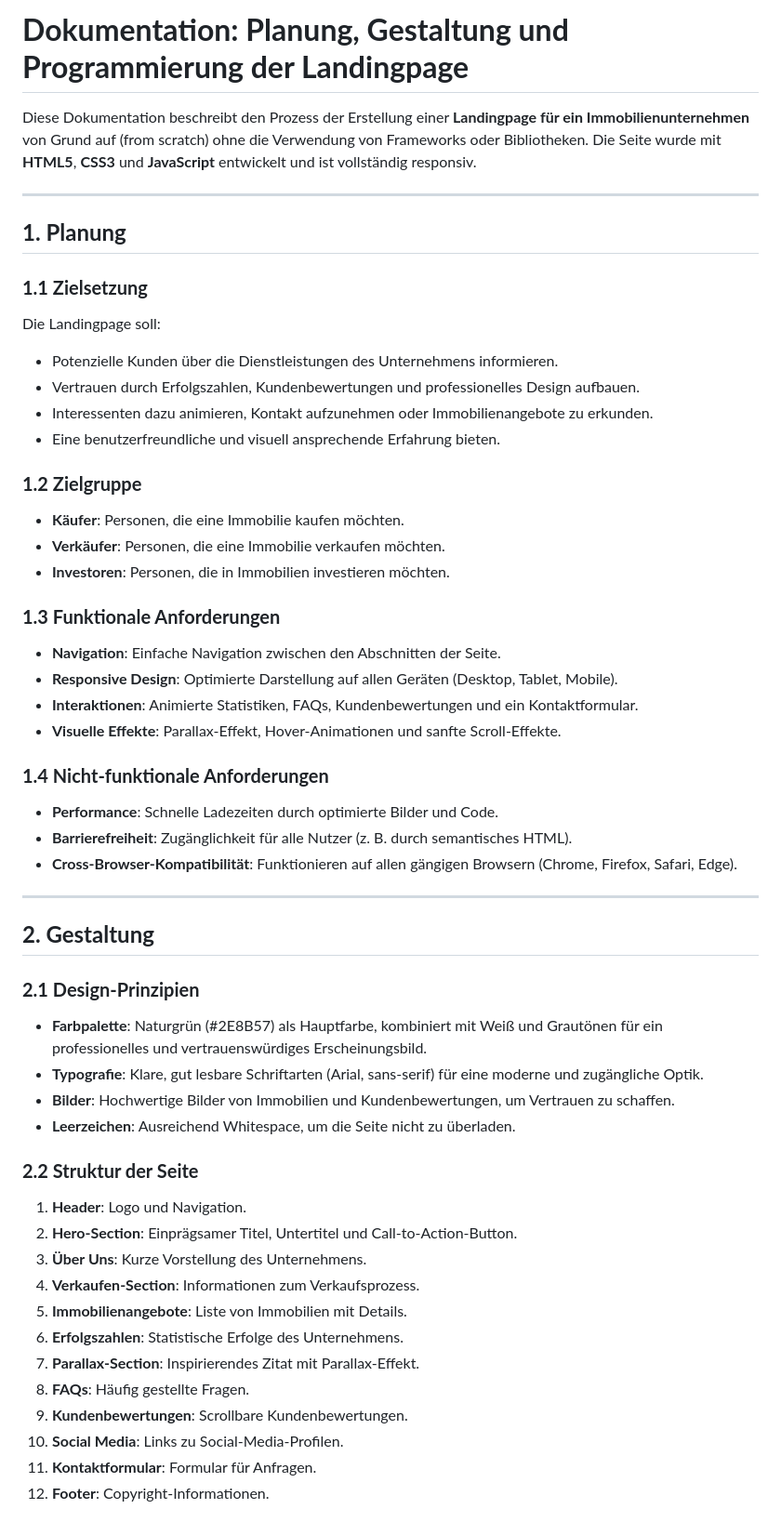
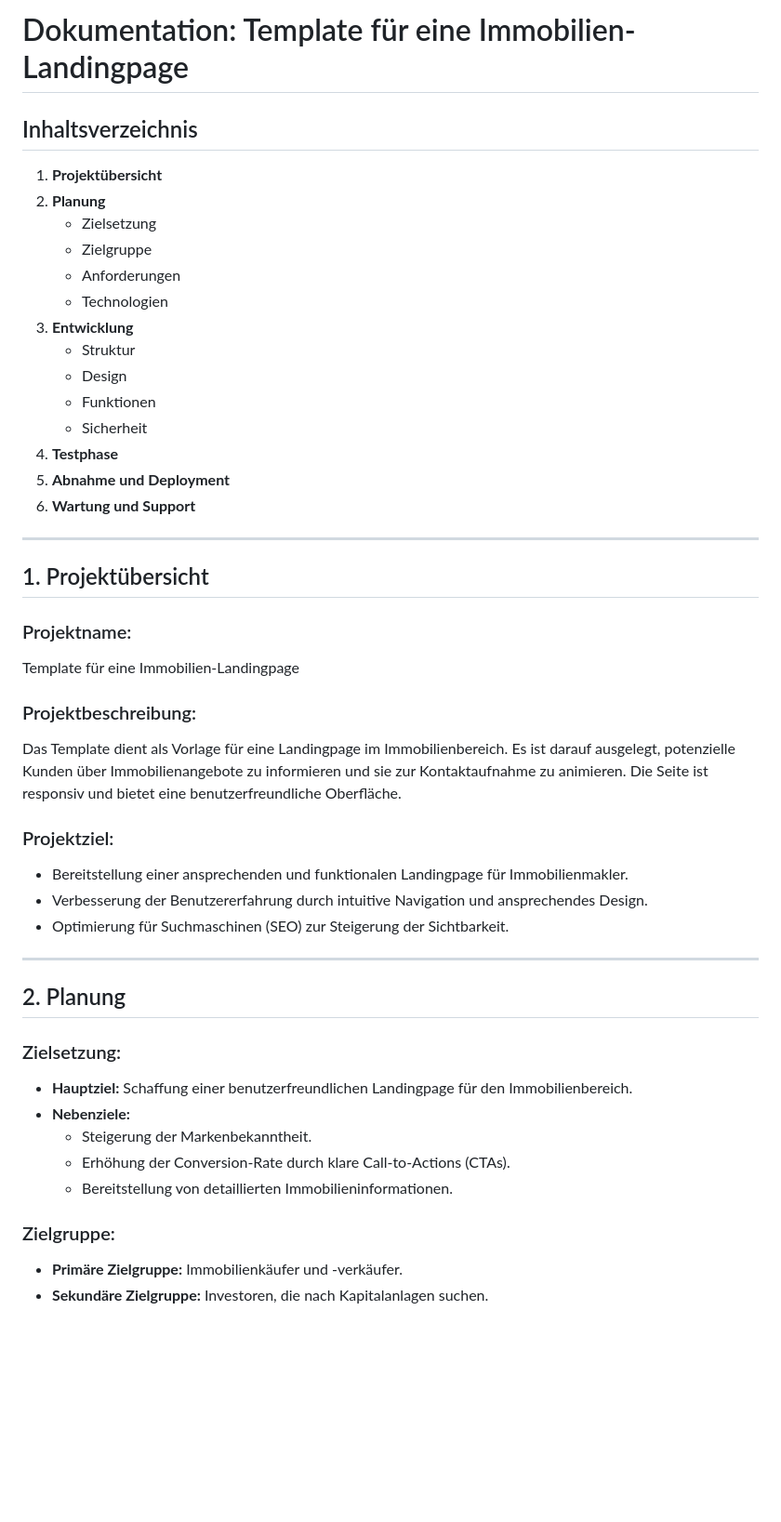
Before and after one commit to marcdziersan/property, a Markdown page: README.md, the part around one of its changes. Shown at 93% size. GitHub-like rendering; blank space fills up the shorter version.

```diff
--- a/README.md
+++ b/README.md
@@ -1,55 +1,48 @@
-# **Dokumentation: Planung, Gestaltung und Programmierung der Landingpage**
+# Dokumentation: Template für eine Immobilien-Landingpage
 
-Diese Dokumentation beschreibt den Prozess der Erstellung einer **Landingpage für ein Immobilienunternehmen** von Grund auf (from scratch) ohne die Verwendung von Frameworks oder Bibliotheken. Die Seite wurde mit **HTML5**, **CSS3** und **JavaScript** entwickelt und ist vollständig responsiv.
+## Inhaltsverzeichnis
+1. **Projektübersicht**
+2. **Planung**
+   - Zielsetzung
+   - Zielgruppe
+   - Anforderungen
+   - Technologien
+3. **Entwicklung**
+   - Struktur
+   - Design
+   - Funktionen
+   - Sicherheit
+4. **Testphase**
+5. **Abnahme und Deployment**
+6. **Wartung und Support**
 
 ---
 
-## **1. Planung**
+## 1. Projektübersicht
 
-### **1.1 Zielsetzung**
-Die Landingpage soll:
-- Potenzielle Kunden über die Dienstleistungen des Unternehmens informieren.
-- Vertrauen durch Erfolgszahlen, Kundenbewertungen und professionelles Design aufbauen.
-- Interessenten dazu animieren, Kontakt aufzunehmen oder Immobilienangebote zu erkunden.
-- Eine benutzerfreundliche und visuell ansprechende Erfahrung bieten.
+### Projektname:
+Template für eine Immobilien-Landingpage
 
-### **1.2 Zielgruppe**
-- **Käufer**: Personen, die eine Immobilie kaufen möchten.
-- **Verkäufer**: Personen, die eine Immobilie verkaufen möchten.
-- **Investoren**: Personen, die in Immobilien investieren möchten.
+### Projektbeschreibung:
+Das Template dient als Vorlage für eine Landingpage im Immobilienbereich. Es ist darauf ausgelegt, potenzielle Kunden über Immobilienangebote zu informieren und sie zur Kontaktaufnahme zu animieren. Die Seite ist responsiv und bietet eine benutzerfreundliche Oberfläche.
 
-### **1.3 Funktionale Anforderungen**
-- **Navigation**: Einfache Navigation zwischen den Abschnitten der Seite.
-- **Responsive Design**: Optimierte Darstellung auf allen Geräten (Desktop, Tablet, Mobile).
-- **Interaktionen**: Animierte Statistiken, FAQs, Kundenbewertungen und ein Kontaktformular.
-- **Visuelle Effekte**: Parallax-Effekt, Hover-Animationen und sanfte Scroll-Effekte.
-
-### **1.4 Nicht-funktionale Anforderungen**
-- **Performance**: Schnelle Ladezeiten durch optimierte Bilder und Code.
-- **Barrierefreiheit**: Zugänglichkeit für alle Nutzer (z. B. durch semantisches HTML).
-- **Cross-Browser-Kompatibilität**: Funktionieren auf allen gängigen Browsern (Chrome, Firefox, Safari, Edge).
+### Projektziel:
+- Bereitstellung einer ansprechenden und funktionalen Landingpage für Immobilienmakler.
+- Verbesserung der Benutzererfahrung durch intuitive Navigation und ansprechendes Design.
+- Optimierung für Suchmaschinen (SEO) zur Steigerung der Sichtbarkeit.
 
 ---
 
-## **2. Gestaltung**
+## 2. Planung
 
-### **2.1 Design-Prinzipien**
-- **Farbpalette**: Naturgrün (#2E8B57) als Hauptfarbe, kombiniert mit Weiß und Grautönen für ein professionelles und vertrauenswürdiges Erscheinungsbild.
-- **Typografie**: Klare, gut lesbare Schriftarten (Arial, sans-serif) für eine moderne und zugängliche Optik.
-- **Bilder**: Hochwertige Bilder von Immobilien und Kundenbewertungen, um Vertrauen zu schaffen.
-- **Leerzeichen**: Ausreichend Whitespace, um die Seite nicht zu überladen.
+### Zielsetzung:
+- **Hauptziel:** Schaffung einer benutzerfreundlichen Landingpage für den Immobilienbereich.
+- **Nebenziele:**
+  - Steigerung der Markenbekanntheit.
+  - Erhöhung der Conversion-Rate durch klare Call-to-Actions (CTAs).
+  - Bereitstellung von detaillierten Immobilieninformationen.
 
-### **2.2 Struktur der Seite**
-1. **Header**: Logo und Navigation.
-2. **Hero-Section**: Einprägsamer Titel, Untertitel und Call-to-Action-Button.
-3. **Über Uns**: Kurze Vorstellung des Unternehmens.
-4. **Verkaufen-Section**: Informationen zum Verkaufsprozess.
-5. **Immobilienangebote**: Liste von Immobilien mit Details.
-6. **Erfolgszahlen**: Statistische Erfolge des Unternehmens.
-7. **Parallax-Section**: Inspirierendes Zitat mit Parallax-Effekt.
-8. **FAQs**: Häufig gestellte Fragen.
-9. **Kundenbewertungen**: Scrollbare Kundenbewertungen.
-10. **Social Media**: Links zu Social-Media-Profilen.
-11. **Kontaktformular**: Formular für Anfragen.
-12. **Footer**: Copyright-Informationen.
+### Zielgruppe:
+- **Primäre Zielgruppe:** Immobilienkäufer und -verkäufer.
+- **Sekundäre Zielgruppe:** Investoren, die nach Kapitalanlagen suchen.
 
```
Also changed, not shown: other parts of README.md (+86 -54 lines).
